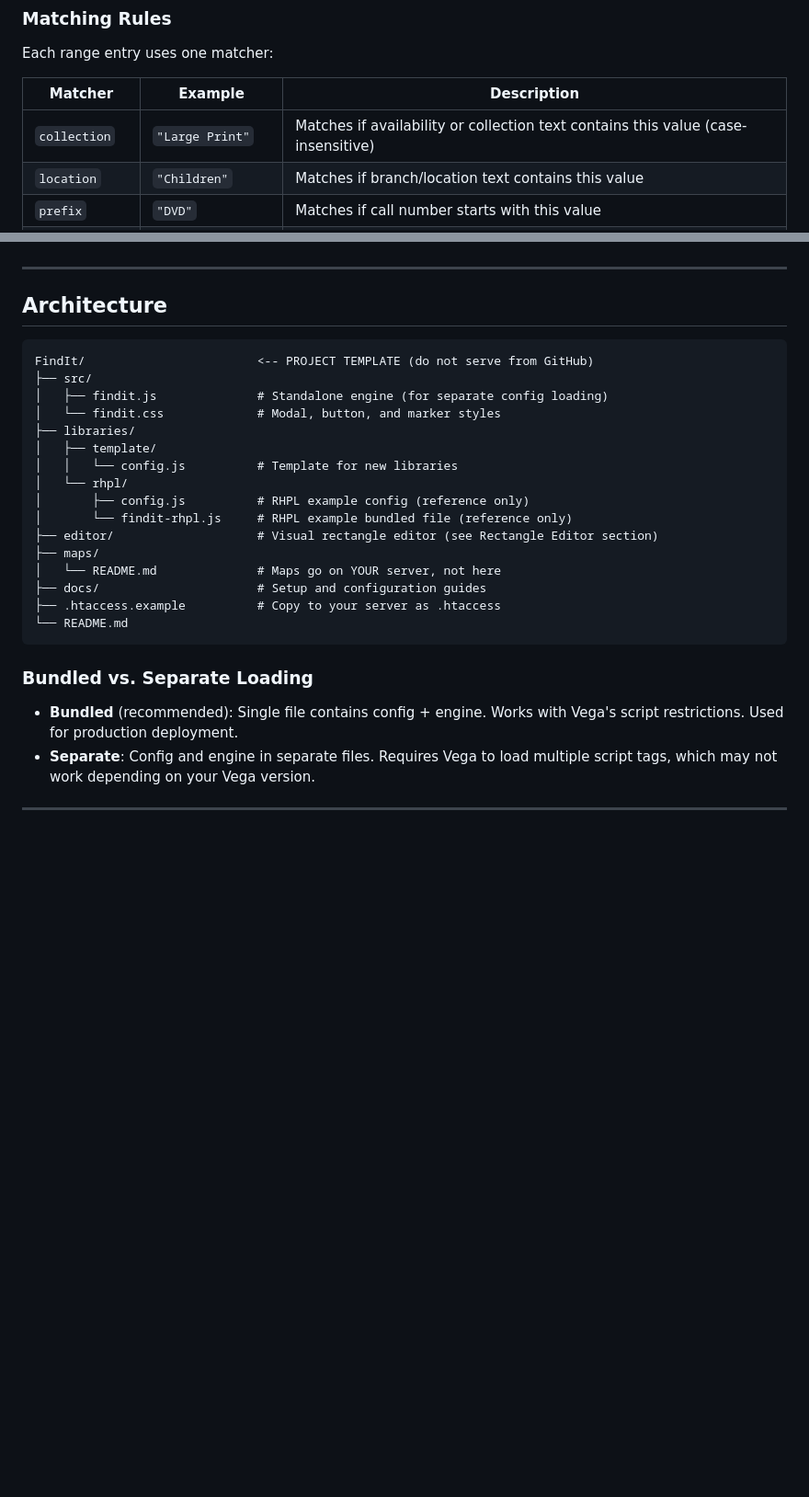
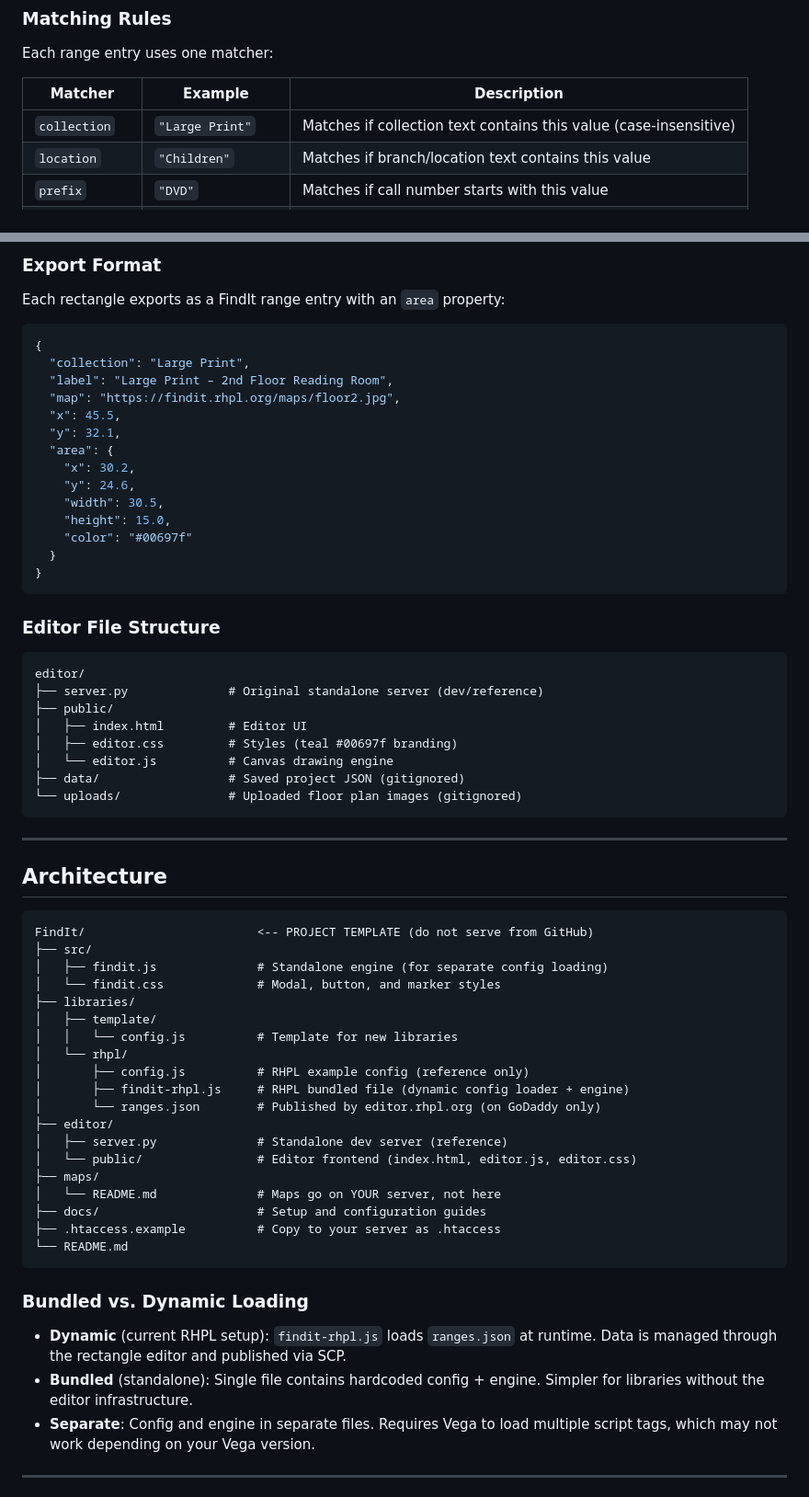
Before and after one commit to RHPubLib/FindIt, a Markdown page: README.md, 2 parts joined by grey strips. Shown at 92% size. Drawn GitHub-style; blank space fills up the shorter version.

````diff
--- a/README.md
+++ b/README.md
@@ -136,7 +136,7 @@ Each range entry uses one matcher:
 
 | Matcher | Example | Description |
 |---|---|---|
-| `collection` | `"Large Print"` | Matches if availability or collection text contains this value (case-insensitive) |
+| `collection` | `"Large Print"` | Matches if collection text contains this value (case-insensitive) |
 | `location` | `"Children"` | Matches if branch/location text contains this value |
 | `prefix` | `"DVD"` | Matches if call number starts with this value |
 | `start` + `end` | `"500"` / `"599.99"` | Dewey decimal range (inclusive) |
@@ -161,3 +213,36 @@ For libraries with multiple branches or floors, add a `branches` array to the co
+### Export Format
+
+Each rectangle exports as a FindIt range entry with an `area` property:
+
+```json
+{
+  "collection": "Large Print",
+  "label": "Large Print – 2nd Floor Reading Room",
+  "map": "https://findit.rhpl.org/maps/floor2.jpg",
+  "x": 45.5,
+  "y": 32.1,
+  "area": {
+    "x": 30.2,
+    "y": 24.6,
+    "width": 30.5,
+    "height": 15.0,
+    "color": "#00697f"
+  }
+}
+```
+
+### Editor File Structure
+
+```
+editor/
+├── server.py              # Original standalone server (dev/reference)
+├── public/
+│   ├── index.html         # Editor UI
+│   ├── editor.css         # Styles (teal #00697f branding)
+│   └── editor.js          # Canvas drawing engine
+├── data/                  # Saved project JSON (gitignored)
+└── uploads/               # Uploaded floor plan images (gitignored)
+```
 
 ---
 
@@ -173,8 +258,11 @@ FindIt/                        <-- PROJECT TEMPLATE (do not serve from GitHub)
 │   │   └── config.js          # Template for new libraries
 │   └── rhpl/
 │       ├── config.js          # RHPL example config (reference only)
-│       └── findit-rhpl.js     # RHPL example bundled file (reference only)
-├── editor/                    # Visual rectangle editor (see Rectangle Editor section)
+│       ├── findit-rhpl.js     # RHPL bundled file (dynamic config loader + engine)
+│       └── ranges.json        # Published by editor.rhpl.org (on GoDaddy only)
+├── editor/
+│   ├── server.py              # Standalone dev server (reference)
+│   └── public/                # Editor frontend (index.html, editor.js, editor.css)
 ├── maps/
 │   └── README.md              # Maps go on YOUR server, not here
 ├── docs/                      # Setup and configuration guides
@@ -182,9 +270,10 @@ FindIt/                        <-- PROJECT TEMPLATE (do not serve from GitHub)
 └── README.md
 ```
 
-### Bundled vs. Separate Loading
+### Bundled vs. Dynamic Loading
 
-- **Bundled** (recommended): Single file contains config + engine. Works with Vega's script restrictions. Used for production deployment.
+- **Dynamic** (current RHPL setup): `findit-rhpl.js` loads `ranges.json` at runtime. Data is managed through the rectangle editor and published via SCP.
+- **Bundled** (standalone): Single file contains hardcoded config + engine. Simpler for libraries without the editor infrastructure.
 - **Separate**: Config and engine in separate files. Requires Vega to load multiple script tags, which may not work depending on your Vega version.
 
 ---
````
Also changed, not shown: other parts of README.md (+53 -63 lines).
